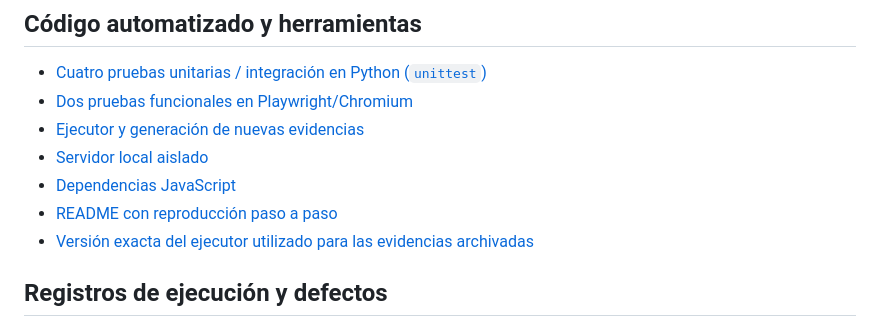
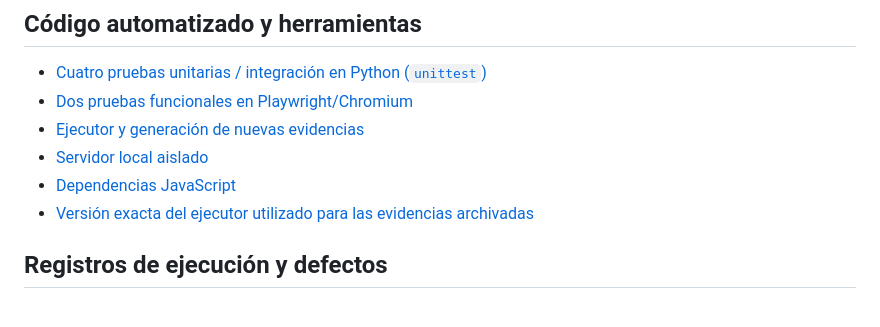
Before and after one commit to SamirSanchezPanesso/formulario-la-salle, a Markdown page: pruebas/INDICE_EVIDENCIAS.md, the part around the change. Rendered like a GitHub page.

Commit message:
Remove README link from INDICE_EVIDENCIAS.md
Removed link to README from the evidence index.

```diff
--- a/pruebas/INDICE_EVIDENCIAS.md
+++ b/pruebas/INDICE_EVIDENCIAS.md
@@ -22,7 +22,6 @@ Seis pruebas ejecutadas el 26-10-2026 sobre dos copias **locales**: versión ori
 - [Ejecutor y generación de nuevas evidencias](reproducir.py)
 - [Servidor local aislado](server_local.py)
 - [Dependencias JavaScript](package.json)
-- [README con reproducción paso a paso](README.md)
 - [Versión exacta del ejecutor utilizado para las evidencias archivadas](historico/reproducir_v1.py)
 
 ## Registros de ejecución y defectos
```
